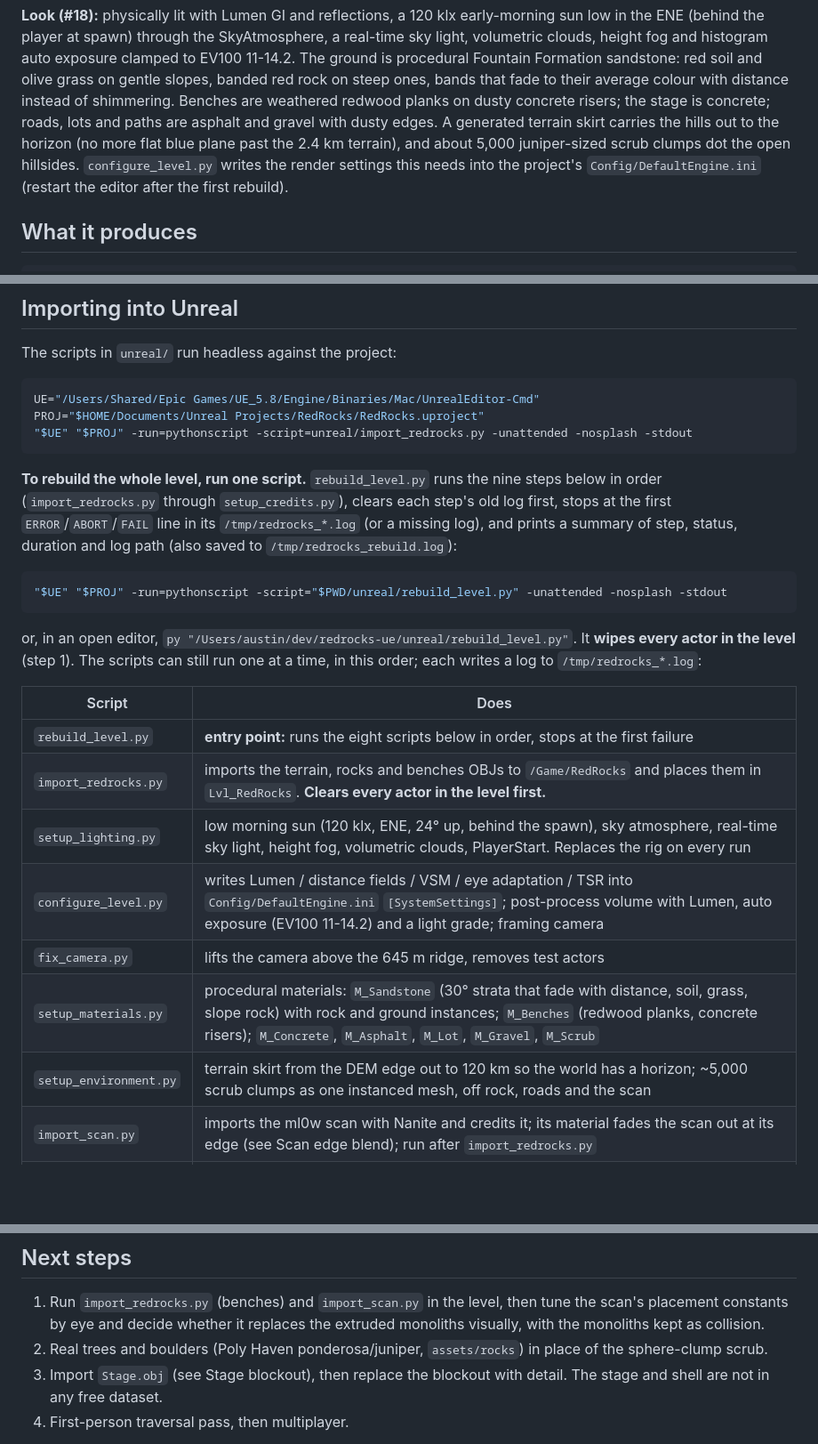
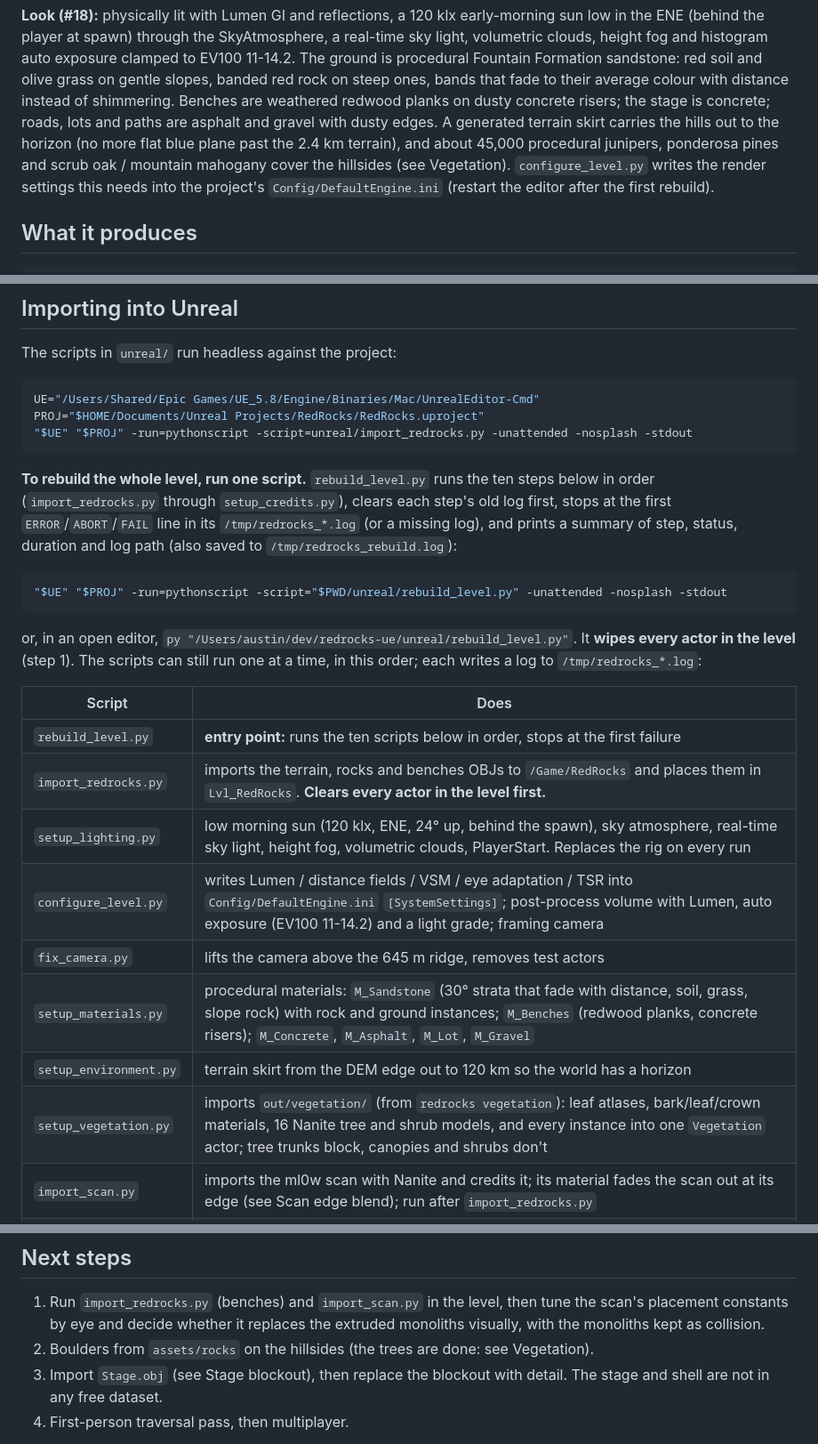
Before and after one commit to austin80808/red-dead-rocks, a Markdown page: README.md, 3 parts joined by grey strips. Shown at 89% size. Rendered like a GitHub page; blank space fills up the shorter version.

````diff
--- a/README.md
+++ b/README.md
@@ -48,7 +48,8 @@ to their average colour with distance instead of shimmering. Benches are
 weathered redwood planks on dusty concrete risers; the stage is concrete; roads,
 lots and paths are asphalt and gravel with dusty edges. A generated terrain skirt
 carries the hills out to the horizon (no more flat blue plane past the 2.4 km
-terrain), and about 5,000 juniper-sized scrub clumps dot the open hillsides.
+terrain), and about 45,000 procedural junipers, ponderosa pines and scrub oak /
+mountain mahogany cover the hillsides (see Vegetation).
 `configure_level.py` writes the render settings this needs into the project's
 `Config/DefaultEngine.ini` (restart the editor after the first rebuild).
 
@@ -325,7 +369,7 @@ PROJ="$HOME/Documents/Unreal Projects/RedRocks/RedRocks.uproject"
 ```
 
 **To rebuild the whole level, run one script.** `rebuild_level.py` runs the
-nine steps below in order (`import_redrocks.py` through `setup_credits.py`), clears
+ten steps below in order (`import_redrocks.py` through `setup_credits.py`), clears
 each step's old log first, stops at the first `ERROR`/`ABORT`/`FAIL` line in its
 `/tmp/redrocks_*.log` (or a missing log), and prints a summary of step, status,
 duration and log path (also saved to `/tmp/redrocks_rebuild.log`):
@@ -340,13 +384,14 @@ a time, in this order; each writes a log to `/tmp/redrocks_*.log`:
 
 | Script | Does |
 |---|---|
-| `rebuild_level.py` | **entry point:** runs the eight scripts below in order, stops at the first failure |
+| `rebuild_level.py` | **entry point:** runs the ten scripts below in order, stops at the first failure |
 | `import_redrocks.py` | imports the terrain, rocks and benches OBJs to `/Game/RedRocks` and places them in `Lvl_RedRocks`. **Clears every actor in the level first.** |
 | `setup_lighting.py` | low morning sun (120 klx, ENE, 24° up, behind the spawn), sky atmosphere, real-time sky light, height fog, volumetric clouds, PlayerStart. Replaces the rig on every run |
 | `configure_level.py` | writes Lumen / distance fields / VSM / eye adaptation / TSR into `Config/DefaultEngine.ini` `[SystemSettings]`; post-process volume with Lumen, auto exposure (EV100 11-14.2) and a light grade; framing camera |
 | `fix_camera.py` | lifts the camera above the 645 m ridge, removes test actors |
-| `setup_materials.py` | procedural materials: `M_Sandstone` (30° strata that fade with distance, soil, grass, slope rock) with rock and ground instances; `M_Benches` (redwood planks, concrete risers); `M_Concrete`, `M_Asphalt`, `M_Lot`, `M_Gravel`, `M_Scrub` |
-| `setup_environment.py` | terrain skirt from the DEM edge out to 120 km so the world has a horizon; ~5,000 scrub clumps as one instanced mesh, off rock, roads and the scan |
+| `setup_materials.py` | procedural materials: `M_Sandstone` (30° strata that fade with distance, soil, grass, slope rock) with rock and ground instances; `M_Benches` (redwood planks, concrete risers); `M_Concrete`, `M_Asphalt`, `M_Lot`, `M_Gravel` |
+| `setup_environment.py` | terrain skirt from the DEM edge out to 120 km so the world has a horizon |
+| `setup_vegetation.py` | imports `out/vegetation/` (from `redrocks vegetation`): leaf atlases, bark/leaf/crown materials, 16 Nanite tree and shrub models, and every instance into one `Vegetation` actor; tree trunks block, canopies and shrubs don't |
 | `import_scan.py` | imports the ml0w scan with Nanite and credits it; its material fades the scan out at its edge (see Scan edge blend); run after `import_redrocks.py` |
 | `setup_gameplay.py` | imports Stage, Roads, Paths, Parking; complex collision on every walkable mesh and on the scan (the hidden extruded rocks get none); PlayerStart on the stage deck facing up the bowl; FirstPerson game mode; in-world credits. Runs last |
 | `setup_credits.py` | the press-**C** credits screen: input action `IA_Credits` (C, in `IMC_Default`), Widget Blueprint `WBP_Credits`, Actor Blueprint `BP_CreditsMenu` placed in the level. Text from `assets/*/ATTRIBUTION.md` and the manifest. Runs after `setup_gameplay.py` |
@@ -527,8 +573,8 @@ Cache on local disk, sync the source and built packages to MEGA.
 1. Run `import_redrocks.py` (benches) and `import_scan.py` in the level, then
    tune the scan's placement constants by eye and decide whether it replaces the
    extruded monoliths visually, with the monoliths kept as collision.
-2. Real trees and boulders (Poly Haven ponderosa/juniper, `assets/rocks`) in
-   place of the sphere-clump scrub.
+2. Boulders from `assets/rocks` on the hillsides (the trees are done: see
+   Vegetation).
 3. Import `Stage.obj` (see Stage blockout), then replace the blockout with detail.
    The stage and shell are not in any free dataset.
 4. First-person traversal pass, then multiplayer.
````
Also changed, not shown: other parts of README.md (+45 -1 lines), 10 other files.
